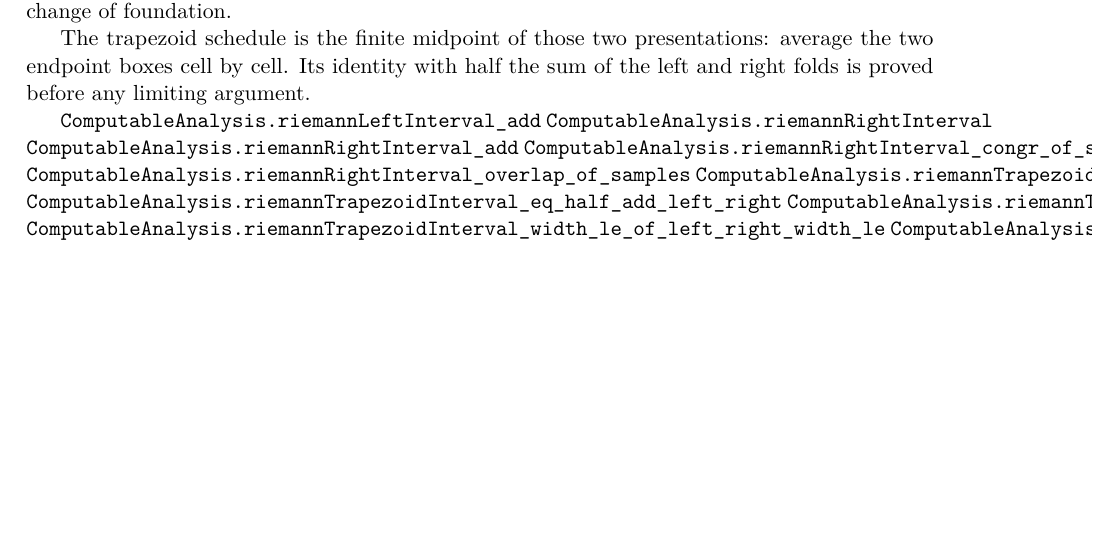
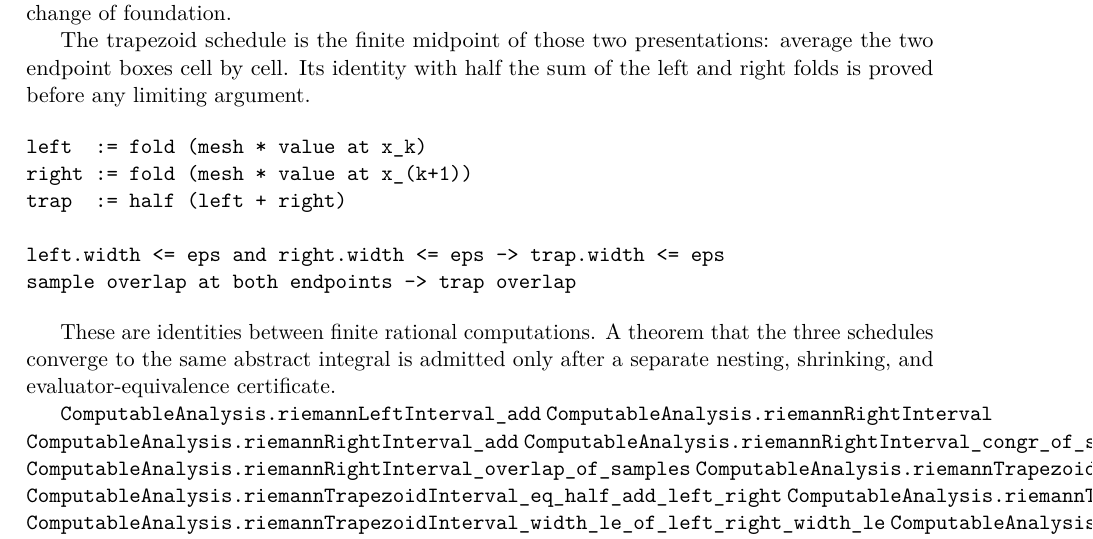
Before and after one commit to liuyao12/computable-analysis, a LaTeX thesis (blueprint/src/print.tex, which reads blueprint/src/03-integrals.tex): part of page 38 of 69, cut so that both start at the same text, the shorter picture padded with empty space. Compiled offline with pdfLaTeX.

Commit message:
Clarify finite rectangle schedule contract

```diff
--- a/blueprint/src/03-integrals.tex
+++ b/blueprint/src/03-integrals.tex
@@ -55,6 +55,19 @@ choice of sample schedule, not a change of foundation.
 The trapezoid schedule is the finite midpoint of those two presentations:
 average the two endpoint boxes cell by cell.  Its identity with half the sum
 of the left and right folds is proved before any limiting argument.
+
+\begin{verbatim}
+left  := fold (mesh * value at x_k)
+right := fold (mesh * value at x_(k+1))
+trap  := half (left + right)
+
+left.width <= eps and right.width <= eps -> trap.width <= eps
+sample overlap at both endpoints -> trap overlap
+\end{verbatim}
+
+These are identities between finite rational computations.  A theorem that
+the three schedules converge to the same abstract integral is admitted only
+after a separate nesting, shrinking, and evaluator-equivalence certificate.
 
 \lean{ComputableAnalysis.riemannLeftInterval_add}
 \lean{ComputableAnalysis.riemannRightInterval}
```
